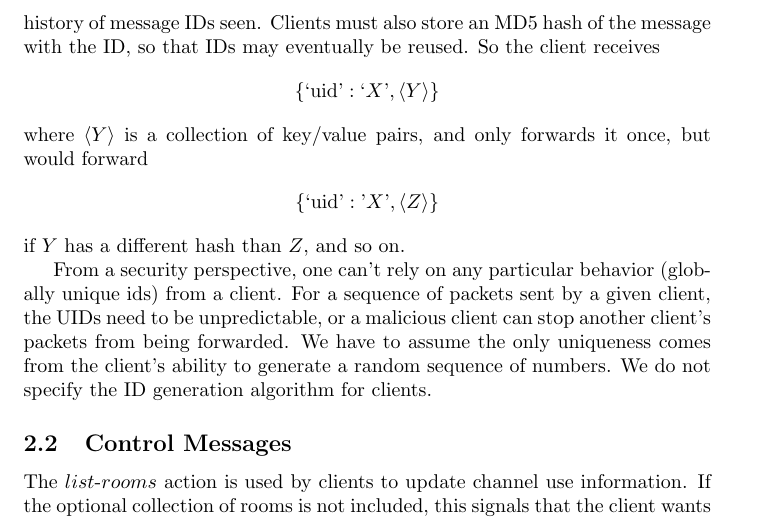
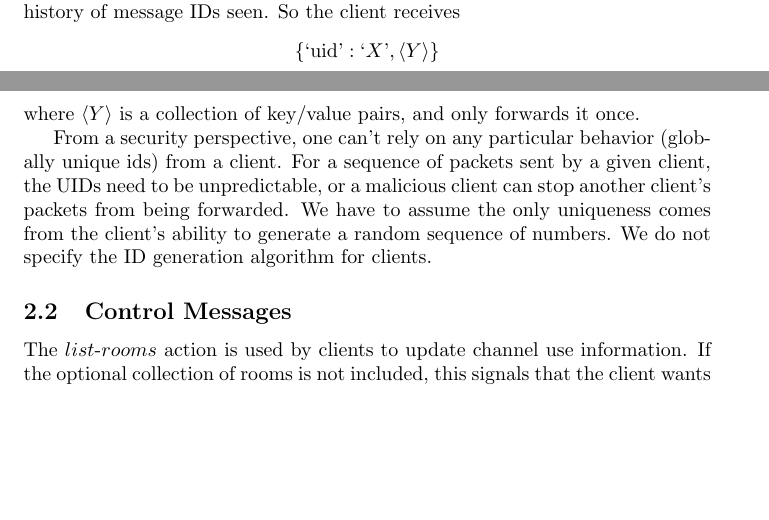
Before and after one commit to di/mcmuc, a LaTeX paper (doc/design.tex): part of page 3 of 11 before the commit and two parts of pages 2 and 3 of 11 after it, the two joined at a grey line, cut at the place of the change, the shorter picture padded with empty space. Compiled offline with pdfLaTeX.

Commit message:
not using hashing for duplicate detection (only uid)

```diff
--- a/doc/design.tex
+++ b/doc/design.tex
@@ -101,17 +101,12 @@ body/from fields). Thus the protocol will require unique message ID numbers;
 each client can generate a unique ID for each message it creates, and every
 other client can use this ID to determine if the message is a duplicate or not.
 This must be an attribute of every message and each client would have a history
-of message IDs seen. Clients must also store an MD5 hash of the message with the
-ID, so that IDs may eventually be reused. So the client receives
+of message IDs seen. So the client receives
 \begin{align*}
 \{\text{`uid'}:\text{`}X\text{'},\langle Y\rangle\}
 \end{align*}
 where $\langle Y\rangle$  is a collection of key/value pairs, and only forwards
-it once, but would forward
-\begin{align*}
-\{\text{`uid'}:\text{'}X\text{'},\langle Z\rangle\}
-\end{align*}
-if $Y$ has a different hash than $Z$, and so on.
+it once.
 
 From a security perspective, one can't rely on any particular behavior (globally
 unique ids) from a client. For a sequence of packets sent by a given client, the
```
